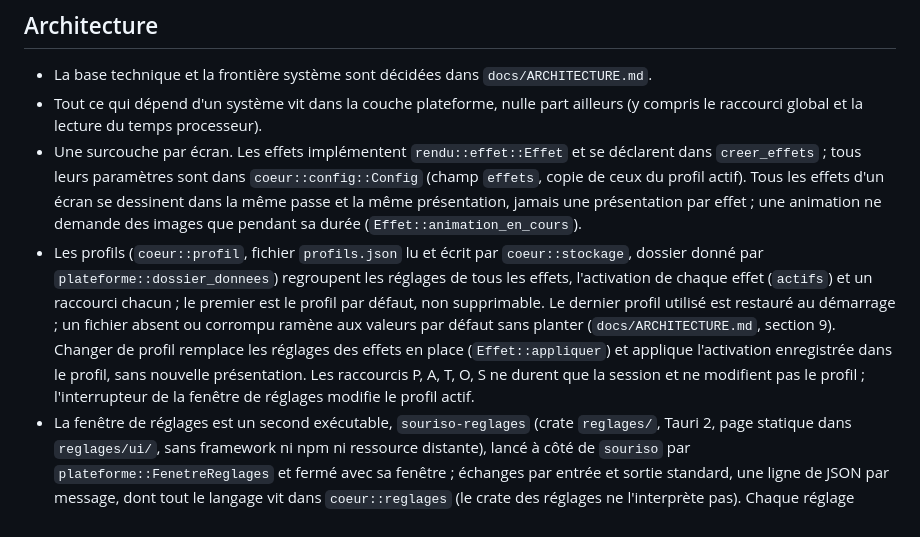
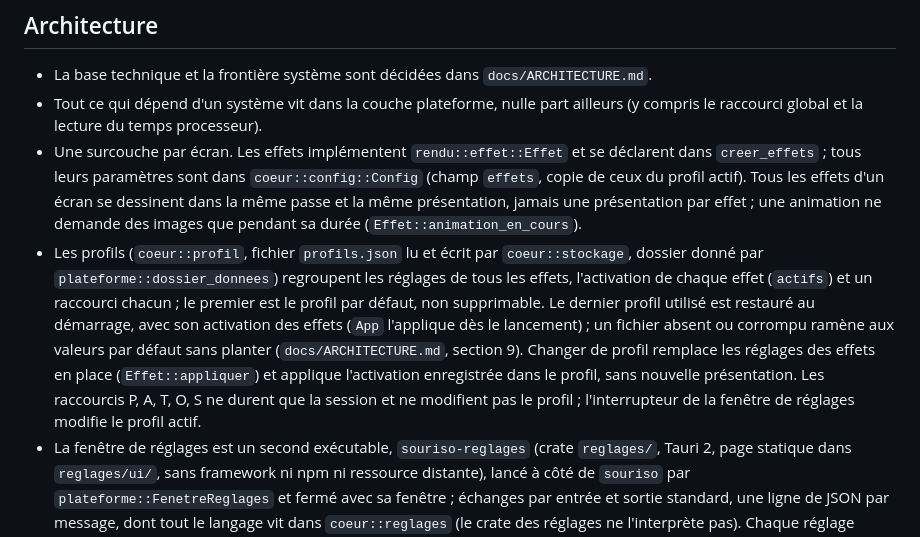
Before and after one commit to liambuild/SOURISO, a Markdown page: CLAUDE.md, the part around the change. Rendered like a GitHub page.

```diff
--- a/CLAUDE.md
+++ b/CLAUDE.md
@@ -31,7 +31,7 @@
 - La base technique et la frontière système sont décidées dans `docs/ARCHITECTURE.md`.
 - Tout ce qui dépend d'un système vit dans la couche plateforme, nulle part ailleurs (y compris le raccourci global et la lecture du temps processeur).
 - Une surcouche par écran. Les effets implémentent `rendu::effet::Effet` et se déclarent dans `creer_effets` ; tous leurs paramètres sont dans `coeur::config::Config` (champ `effets`, copie de ceux du profil actif). Tous les effets d'un écran se dessinent dans la même passe et la même présentation, jamais une présentation par effet ; une animation ne demande des images que pendant sa durée (`Effet::animation_en_cours`).
-- Les profils (`coeur::profil`, fichier `profils.json` lu et écrit par `coeur::stockage`, dossier donné par `plateforme::dossier_donnees`) regroupent les réglages de tous les effets, l'activation de chaque effet (`actifs`) et un raccourci chacun ; le premier est le profil par défaut, non supprimable. Le dernier profil utilisé est restauré au démarrage ; un fichier absent ou corrompu ramène aux valeurs par défaut sans planter (`docs/ARCHITECTURE.md`, section 9). Changer de profil remplace les réglages des effets en place (`Effet::appliquer`) et applique l'activation enregistrée dans le profil, sans nouvelle présentation. Les raccourcis P, A, T, O, S ne durent que la session et ne modifient pas le profil ; l'interrupteur de la fenêtre de réglages modifie le profil actif.
+- Les profils (`coeur::profil`, fichier `profils.json` lu et écrit par `coeur::stockage`, dossier donné par `plateforme::dossier_donnees`) regroupent les réglages de tous les effets, l'activation de chaque effet (`actifs`) et un raccourci chacun ; le premier est le profil par défaut, non supprimable. Le dernier profil utilisé est restauré au démarrage, avec son activation des effets (`App` l'applique dès le lancement) ; un fichier absent ou corrompu ramène aux valeurs par défaut sans planter (`docs/ARCHITECTURE.md`, section 9). Changer de profil remplace les réglages des effets en place (`Effet::appliquer`) et applique l'activation enregistrée dans le profil, sans nouvelle présentation. Les raccourcis P, A, T, O, S ne durent que la session et ne modifient pas le profil ; l'interrupteur de la fenêtre de réglages modifie le profil actif.
 - La fenêtre de réglages est un second exécutable, `souriso-reglages` (crate `reglages/`, Tauri 2, page statique dans `reglages/ui/`, sans framework ni npm ni ressource distante), lancé à côté de `souriso` par `plateforme::FenetreReglages` et fermé avec sa fenêtre ; échanges par entrée et sortie standard, une ligne de JSON par message, dont tout le langage vit dans `coeur::reglages` (le crate des réglages ne l'interprète pas). Chaque réglage s'applique aux effets réels (aperçu en direct, aucun second rendu) ; le voile du projecteur ménage un trou à l'emplacement de la fenêtre (`Contexte::exemption`). Le crate des réglages ne contient aucune condition ni API système (contrôlé comme `src/`). Voir `docs/ARCHITECTURE.md`, section 9.
 - Les clics se lisent par interrogation des boutons dans la boucle du curseur (`plateforme::boutons`), le son se joue à la demande (`plateforme::jouer_son`) ; les sons sont générés par `examples/generer_sons.rs` (`docs/SONS.md`).
 - La boucle interroge le curseur et les boutons toutes les 8 ms en activité et toutes les 16 ms après 1 s sans activité (`coeur::cadence`, `docs/ARCHITECTURE.md`, section 9) ; un écran sans curseur ni animation ne reçoit aucune image.
```
Also changed, not shown: docs/ARCHITECTURE.md (+1 -1 lines), docs/RECETTE.md (+26 -0 lines).
